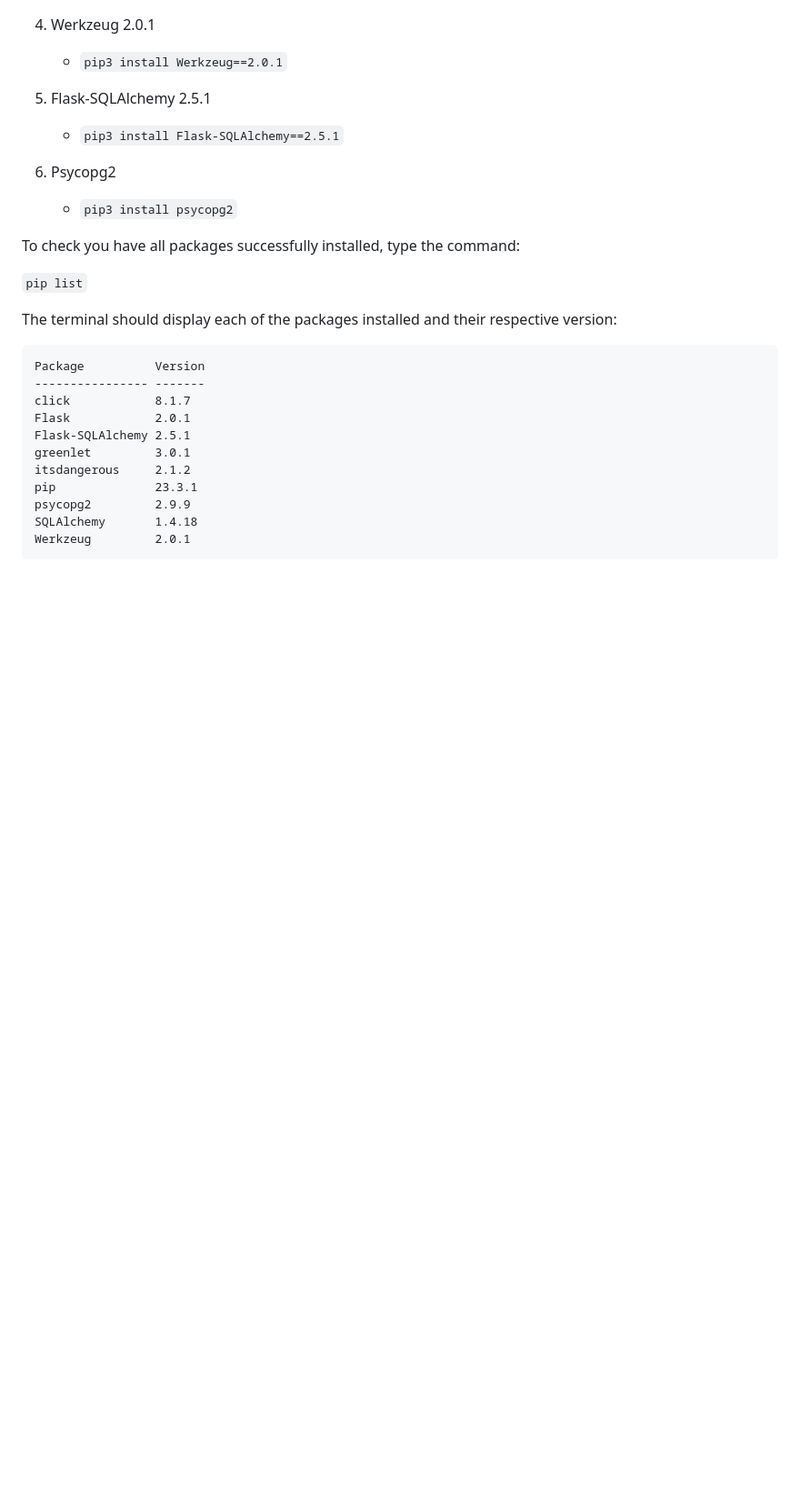
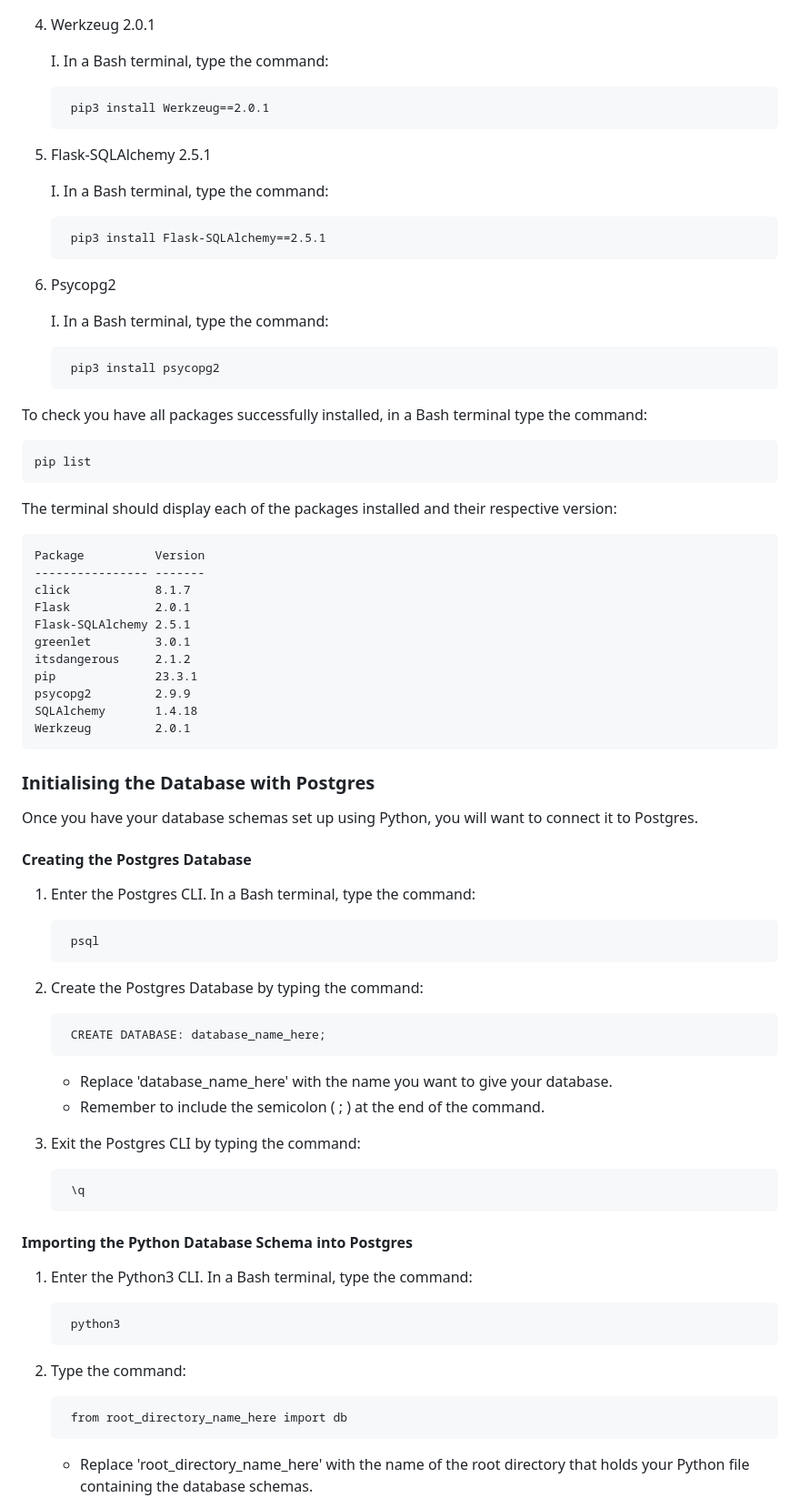
Before and after one commit to ozpc99/My-Recipes, a Markdown page: README.md, the part around one of its changes. Shown at 91% size. Rendered like a GitHub page; blank space fills up the shorter version.

```diff
--- a/README.md
+++ b/README.md
@@ -182,13 +213,24 @@ To install them, type the following commands:
 4. Werkzeug 2.0.1
-    - `pip3 install Werkzeug==2.0.1`
+
+    I. In a Bash terminal, type the command:
+
+        pip3 install Werkzeug==2.0.1
+
 5. Flask-SQLAlchemy 2.5.1
-    - `pip3 install Flask-SQLAlchemy==2.5.1`
+
+    I. In a Bash terminal, type the command:
+
+        pip3 install Flask-SQLAlchemy==2.5.1
+
 6. Psycopg2
-    - `pip3 install psycopg2`
 
-To check you have all packages successfully installed, type the command:
+    I. In a Bash terminal, type the command:
 
-`pip list`
+        pip3 install psycopg2
+
+To check you have all packages successfully installed, in a Bash terminal type the command:
+
+    pip list
 
 The terminal should display each of the packages installed and their respective version:
 
@@ -204,3 +246,35 @@ The terminal should display each of the packages installed and their respective
     SQLAlchemy       1.4.18
     Werkzeug         2.0.1
 
+
+### Initialising the Database with Postgres
+Once you have your database schemas set up using Python, you will want to connect it to Postgres.
+
+#### Creating the Postgres Database
+1. Enter the Postgres CLI. In a Bash terminal, type the command:
+
+        psql
+
+2. Create the Postgres Database by typing the command:
+
+        CREATE DATABASE: database_name_here;
+
+    - Replace 'database_name_here' with the name you want to give your database.
+    - Remember to include the semicolon ( ; ) at the end of the command.
+
+3. Exit the Postgres CLI by typing the command:
+
+        \q
+
+#### Importing the Python Database Schema into Postgres
+
+1. Enter the Python3 CLI. In a Bash terminal, type the command:
+
+        python3
+
+2. Type the command:
+
+        from root_directory_name_here import db
+
+    - Replace 'root_directory_name_here' with the name of the root directory that holds your Python file containing the database schemas.
+
```
Also changed, not shown: other parts of README.md (+116 -20 lines).
